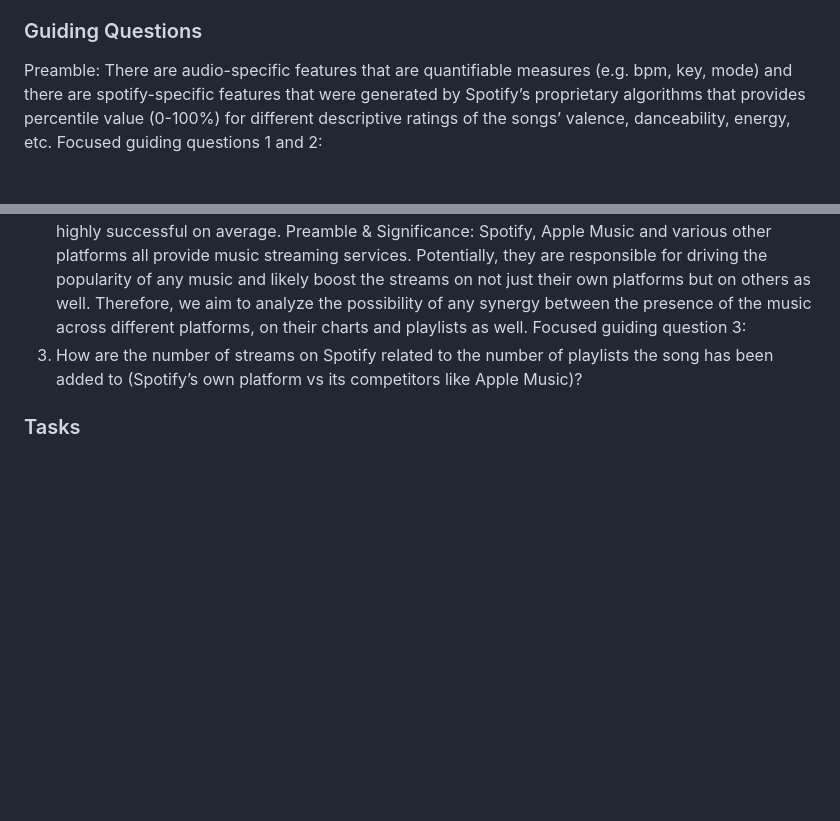
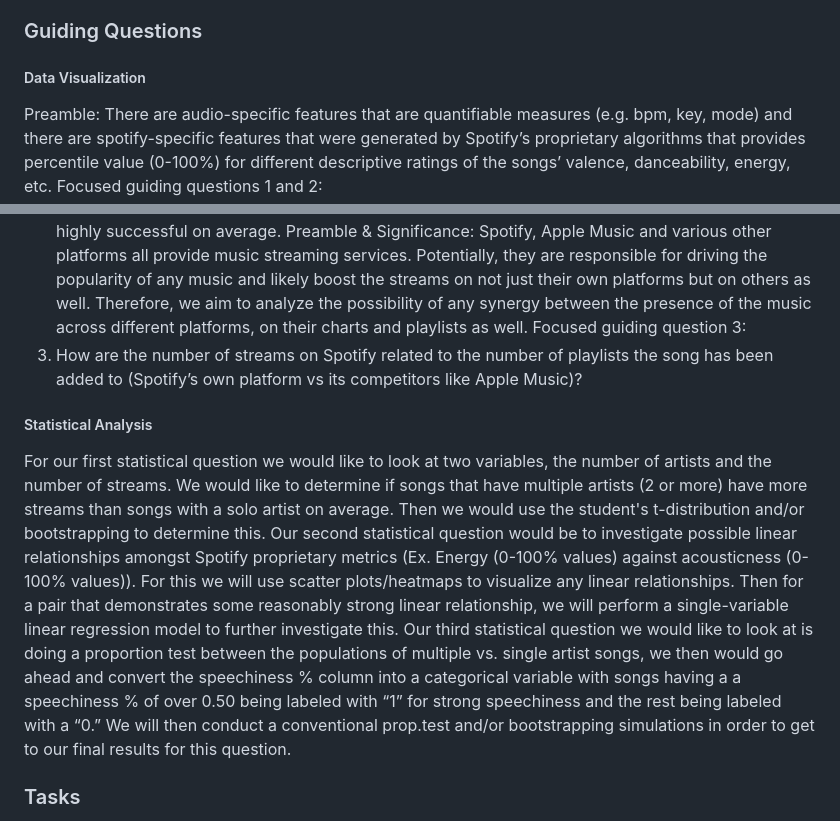
Before and after one commit to Harjot66/Top-Streaming-Songs-Spotify, a Markdown page: README.md, 2 parts joined by grey strips. Drawn GitHub-style; blank space fills up the shorter version.

```diff
--- a/README.md
+++ b/README.md
@@ -8,6 +8,7 @@ The dataset we have retrieved is from Kaggle (Elgiriyewithana, 2023) and is in a
 This dataset was retrieved by the publisher leveraging the digital music streaming platform’s API such as Spotify’s Web API. It is due to this, that the dataset was able to include Spotify proprietary metrics. There is no behind-the-scenes access that would enable us to discover how these metrics were calculated, as it is within the realm of intellectual property and is patented. We have permission to use this dataset in alignment with a Creative Commons License which allows us to use, share, and adapt the dataset for our educational purposes.
 
 ### Guiding Questions
+##### Data Visualization
 Preamble: There are audio-specific features that are quantifiable measures (e.g. bpm, key, mode) and there are spotify-specific features that were generated by Spotify’s proprietary algorithms that provides percentile value (0-100%) for different descriptive ratings of the songs’ valence, danceability, energy, etc.
 Focused guiding questions 1 and 2:
 1. What proportion of popular songs share the same audio-specific features (e.g. bpm)?
@@ -19,6 +20,9 @@ Focused guiding question 3:
 3. How are the number of streams on Spotify related to the number of playlists the song has
 been added to (Spotify’s own platform vs its competitors like Apple Music)?
 
+##### Statistical Analysis
+For our first statistical question we would like to look at two variables, the number of artists and the number of streams. We would like to determine if songs that have multiple artists (2 or more) have more streams than songs with a solo artist on average. Then we would use the student's t-distribution and/or bootstrapping to determine this. Our second statistical question would be to investigate possible linear relationships amongst Spotify proprietary metrics (Ex. Energy (0-100% values) against acousticness (0-100% values)). For this we will use scatter plots/heatmaps to visualize any linear relationships. Then for a pair that demonstrates some reasonably strong linear relationship, we will perform a single-variable linear regression model to further investigate this. Our third statistical question we would like to look at is doing a proportion test between the populations of multiple vs. single artist songs, we then would go ahead and convert the speechiness % column into a categorical variable with songs having a a speechiness % of over 0.50 being labeled with “1” for strong speechiness and the rest being labeled with a “0.” We will then conduct a conventional prop.test and/or bootstrapping simulations in order to get to our final results for this question.
+
 ### Tasks
 We will be performing the following data wrangling; removing missing values, stripping whitespace from strings, dropping columns that do not provide value, converting columns from categorical to numerical data types, changing the datatype of columns (eg.string to numerical conversion), indexing/slicing to retrieve relevant information, and normalizing the values between 0 and 1 into percentages. After a thorough review of this dataset, all of this data wrangling will be necessary in order to retrieve information that is relevant towards the desired analyses.
 Some data visualizations we are interested in exploring are bar plots in order to compare difference categories, scatter plots in order to visualize relationships between 2 different variables, correlation matrices with heatmaps to see the correlations of the variables in a more visual way, histograms in order to visualize the distribution of different variables and possibly other plots.
```
